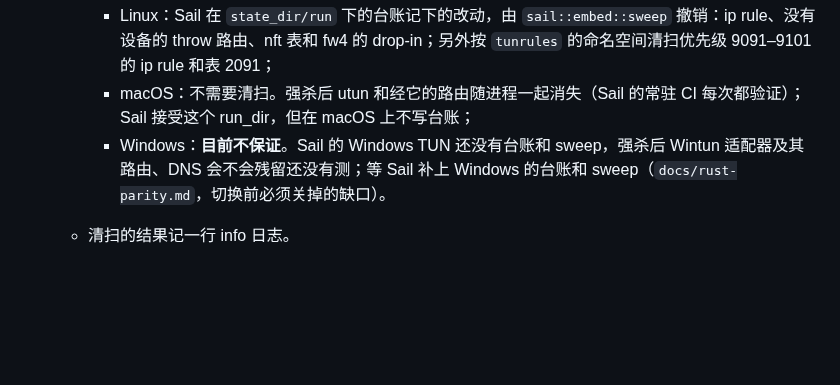
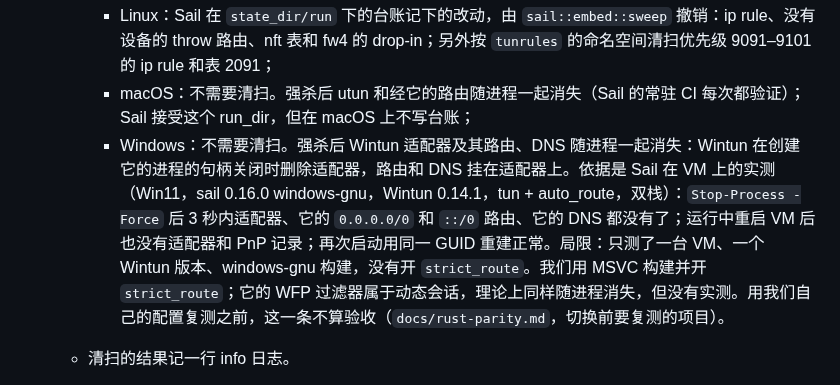
Before and after one commit to peakpassvpn/ppvpn-client, a Markdown page: docs/host-integration.md, the part around the change. GitHub-like rendering; blank space fills up the shorter version.

```diff
--- a/docs/host-integration.md
+++ b/docs/host-integration.md
@@ -74,7 +74,7 @@ impl Drop for Engine { /* 最后一个句柄：交给清理线程，见下文 */
   - 创建时会先**幂等地清扫上次的残留**，只限本库创建、并且能可靠识别的东西：
     - Linux：Sail 在 `state_dir/run` 下的台账记下的改动，由 `sail::embed::sweep` 撤销：ip rule、没有设备的 throw 路由、nft 表和 fw4 的 drop-in；另外按 `tunrules` 的命名空间清扫优先级 9091–9101 的 ip rule 和表 2091；
     - macOS：不需要清扫。强杀后 utun 和经它的路由随进程一起消失（Sail 的常驻 CI 每次都验证）；Sail 接受这个 run_dir，但在 macOS 上不写台账；
-    - Windows：**目前不保证**。Sail 的 Windows TUN 还没有台账和 sweep，强杀后 Wintun 适配器及其路由、DNS 会不会残留还没有测；等 Sail 补上 Windows 的台账和 sweep（`docs/rust-parity.md`，切换前必须关掉的缺口）。
+    - Windows：不需要清扫。强杀后 Wintun 适配器及其路由、DNS 随进程一起消失：Wintun 在创建它的进程的句柄关闭时删除适配器，路由和 DNS 挂在适配器上。依据是 Sail 在 VM 上的实测（Win11，sail 0.16.0 windows-gnu，Wintun 0.14.1，tun + auto_route，双栈）：`Stop-Process -Force` 后 3 秒内适配器、它的 `0.0.0.0/0` 和 `::/0` 路由、它的 DNS 都没有了；运行中重启 VM 后也没有适配器和 PnP 记录；再次启动用同一 GUID 重建正常。局限：只测了一台 VM、一个 Wintun 版本、windows-gnu 构建，没有开 `strict_route`。我们用 MSVC 构建并开 `strict_route`；它的 WFP 过滤器属于动态会话，理论上同样随进程消失，但没有实测。用我们自己的配置复测之前，这一条不算验收（`docs/rust-parity.md`，切换前要复测的项目）。
   - 清扫的结果记一行 info 日志。
 - **运行时**：`new` 可以在 tokio 运行时上下文里调用，也可以不在。
   - 终态（Sail E2 之后）是在宿主当前的 tokio 运行时里运行，实例有自己的任务范围。E2 之前，内部可能另起运行时线程（Sail 自带的运行时）。这一点的变化不影响接口，不算破坏性变更。
```
Also changed, not shown: docs/rust-parity.md (+10 -2 lines).
